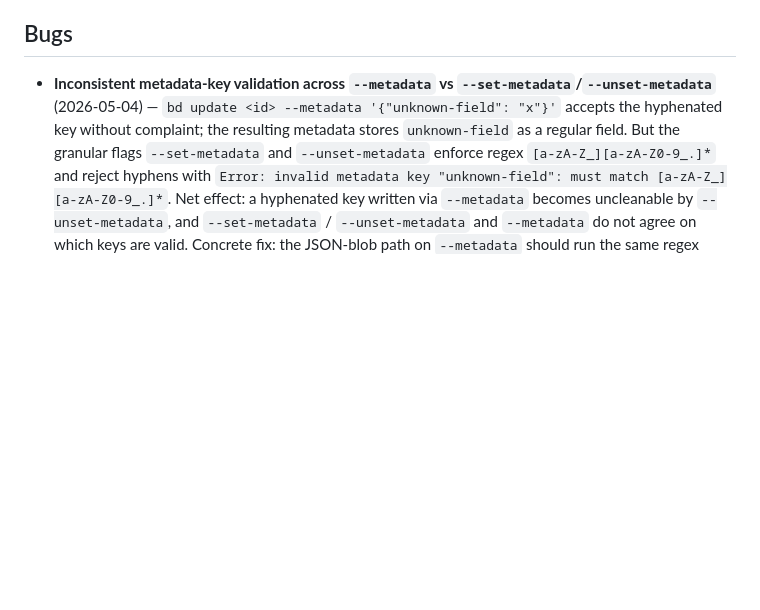
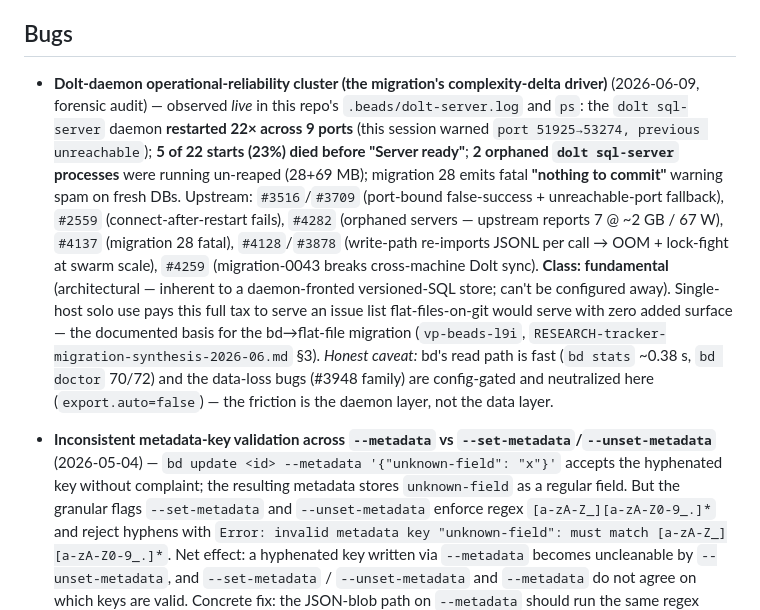
Before and after one commit to voxpelli/claude-beads, a Markdown page: UPSTREAM-brew--beads.md, the part around the change. Drawn GitHub-style; blank space fills up the shorter version.

Commit message:
docs(tracker): wind down Backlog.md dogfood + log bd Dolt reliability ledger
The Backlog.md-format dogfood reached its verdict (Option C, not Backlog.md), so its
parent task gets a superseded banner and the going-forward backlog moves to bd epic
vp-beads-l9i (the live tracker until execution). Logs the forensic bd-on-Dolt
operational-reliability cluster to UPSTREAM (port flapping, dead-on-start daemons,
orphaned servers, migration spam — observed live) as the documented basis for the
migration, honestly scoped to the daemon layer not the data layer.

Co-Authored-By: Claude Opus 4.8 (1M context) <noreply@anthropic.com>

```diff
--- a/UPSTREAM-brew--beads.md
+++ b/UPSTREAM-brew--beads.md
@@ -108,6 +108,25 @@ Tracking friction with [brew:beads](https://github.com/gastownhall/beads) (the `
 
 ## Bugs
 
+- **Dolt-daemon operational-reliability cluster (the migration's complexity-delta driver)**
+  (2026-06-09, forensic audit) — observed *live* in this repo's `.beads/dolt-server.log`
+  and `ps`: the `dolt sql-server` daemon **restarted 22× across 9 ports** (this session
+  warned `port 51925→53274, previous unreachable`); **5 of 22 starts (23%) died before
+  "Server ready"**; **2 orphaned `dolt sql-server` processes** were running un-reaped
+  (28+69 MB); migration 28 emits fatal **"nothing to commit"** warning spam on fresh DBs.
+  Upstream: `#3516`/`#3709` (port-bound false-success + unreachable-port fallback),
+  `#2559` (connect-after-restart fails), `#4282` (orphaned servers — upstream reports 7 @
+  ~2 GB / 67 W), `#4137` (migration 28 fatal), `#4128`/`#3878` (write-path re-imports
+  JSONL per call → OOM + lock-fight at swarm scale), `#4259` (migration-0043 breaks
+  cross-machine Dolt sync). **Class: fundamental** (architectural — inherent to a
+  daemon-fronted versioned-SQL store; can't be configured away). Single-host solo use pays
+  this full tax to serve an issue list flat-files-on-git would serve with zero added
+  surface — the documented basis for the bd→flat-file migration (`vp-beads-l9i`,
+  `RESEARCH-tracker-migration-synthesis-2026-06.md` §3). *Honest caveat:* bd's read path is
+  fast (`bd stats` ~0.38 s, `bd doctor` 70/72) and the data-loss bugs (#3948 family) are
+  config-gated and neutralized here (`export.auto=false`) — the friction is the daemon
+  layer, not the data layer.
+
 - **Inconsistent metadata-key validation across `--metadata` vs `--set-metadata`/`--unset-metadata`**
   (2026-05-04) — `bd update <id> --metadata '{"unknown-field": "x"}'` accepts the
   hyphenated key without complaint; the resulting metadata stores
```
Also changed, not shown: backlog/tasks/task-1 - Phase-2b-—-Backlog.md-migration-vp-beads-→-vp-heddle.md (+9 -0 lines).
